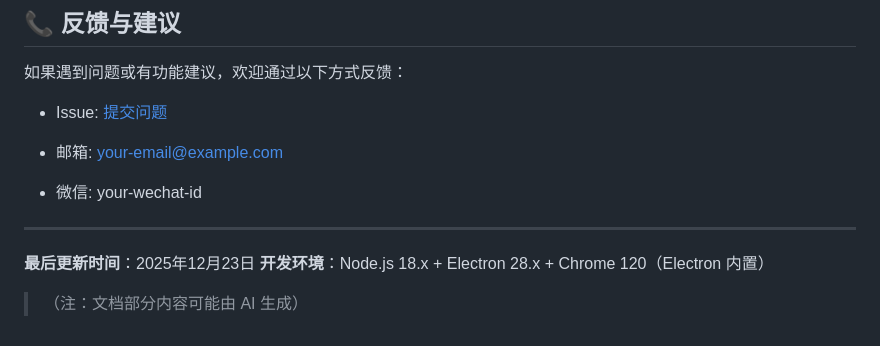
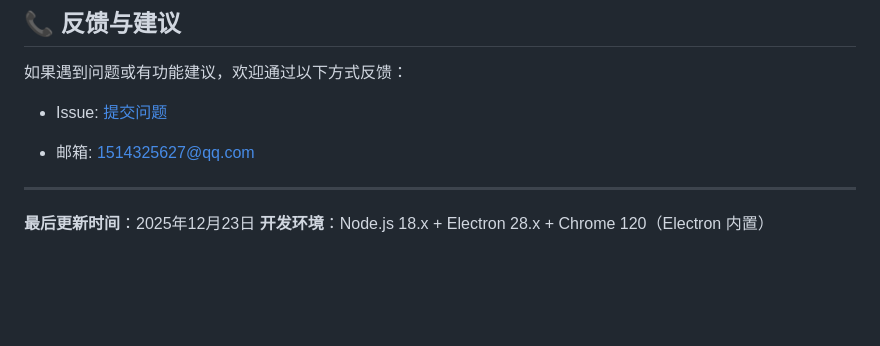
Before and after one commit to Xinmilou/Xinmilou-github-io, a Markdown page: README.md, the part around one of its changes. GitHub-like rendering; blank space fills up the shorter version.

Commit message:
Update contact information in README.md

```diff
--- a/README.md
+++ b/README.md
@@ -258,10 +258,7 @@ const APP_CN_NAME = {
 
-- 邮箱: your-email@example.com
-
-- 微信: your-wechat-id
+- 邮箱: 1514325627@qq.com
 
 ---
 
 **最后更新时间**：2025年12月23日
 **开发环境**：Node.js 18.x + Electron 28.x + Chrome 120（Electron 内置）
-> （注：文档部分内容可能由 AI 生成）
```
Also changed, not shown: other parts of README.md (+1 -1 lines).
